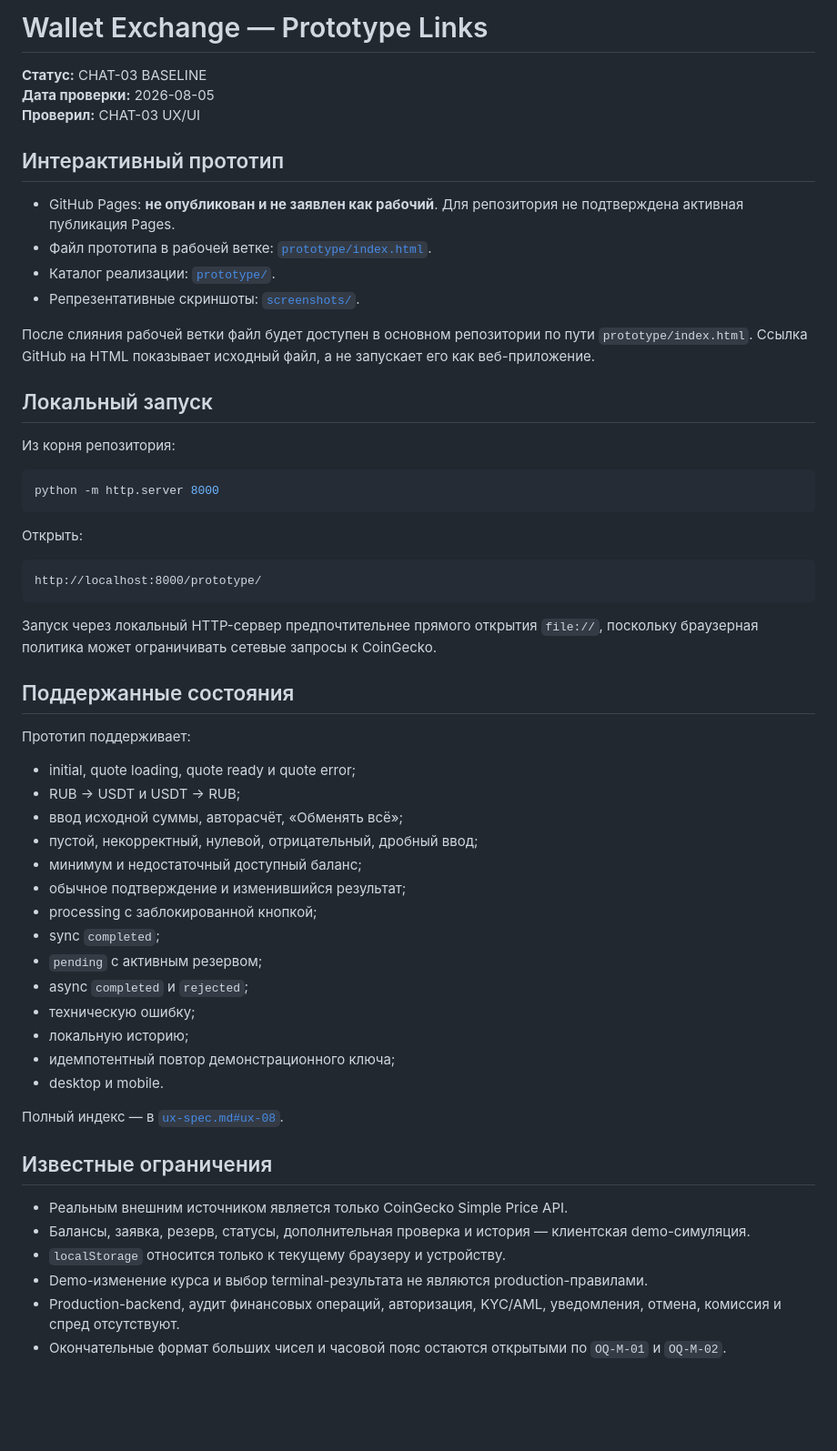
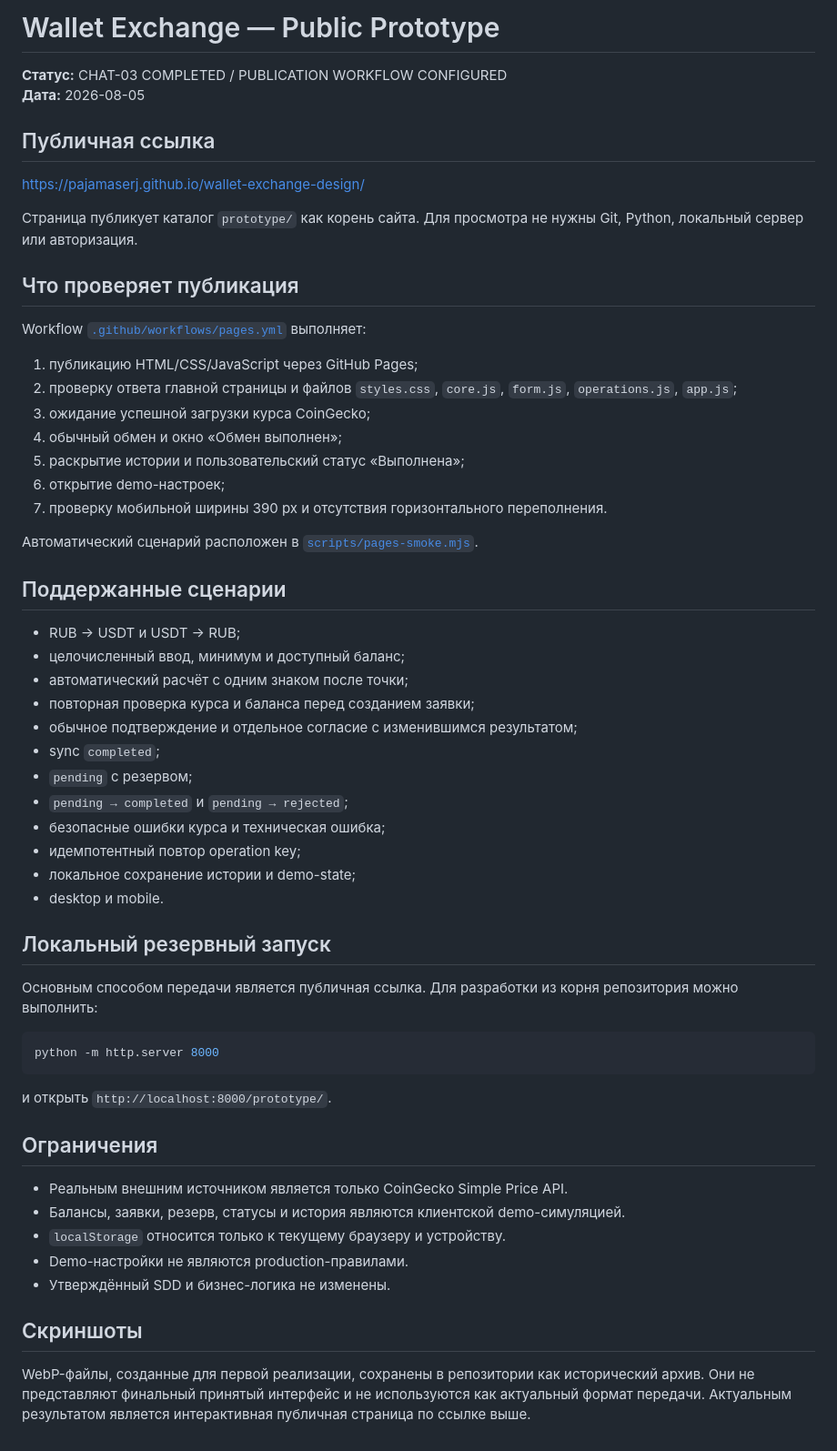
Before and after one commit to PajamaSerj/wallet-exchange-design, a Markdown page: docs/02_ux/prototype-link.md, the part around the change. Shown at 91% size. GitHub-like rendering; blank space fills up the shorter version.

Commit message:
docs: publish final prototype access details

````diff
--- a/docs/02_ux/prototype-link.md
+++ b/docs/02_ux/prototype-link.md
@@ -1,60 +1,61 @@
-# Wallet Exchange — Prototype Links
+# Wallet Exchange — Public Prototype
 
-**Статус:** CHAT-03 BASELINE
-**Дата проверки:** 2026-08-05
-**Проверил:** CHAT-03 UX/UI
+**Статус:** CHAT-03 COMPLETED / PUBLICATION WORKFLOW CONFIGURED
+**Дата:** 2026-08-05
 
-## Интерактивный прототип
+## Публичная ссылка
 
-- GitHub Pages: **не опубликован и не заявлен как рабочий**. Для репозитория не подтверждена активная публикация Pages.
-- Файл прототипа в рабочей ветке: [`prototype/index.html`](../../prototype/index.html).
-- Каталог реализации: [`prototype/`](../../prototype/).
-- Репрезентативные скриншоты: [`screenshots/`](screenshots/).
+[https://pajamaserj.github.io/wallet-exchange-design/](https://pajamaserj.github.io/wallet-exchange-design/)
 
-После слияния рабочей ветки файл будет доступен в основном репозитории по пути `prototype/index.html`. Ссылка GitHub на HTML показывает исходный файл, а не запускает его как веб-приложение.
+Страница публикует каталог `prototype/` как корень сайта. Для просмотра не нужны Git, Python, локальный сервер или авторизация.
 
-## Локальный запуск
+## Что проверяет публикация
 
-Из корня репозитория:
+Workflow [`.github/workflows/pages.yml`](../../.github/workflows/pages.yml) выполняет:
+
+1. публикацию HTML/CSS/JavaScript через GitHub Pages;
+2. проверку ответа главной страницы и файлов `styles.css`, `core.js`, `form.js`, `operations.js`, `app.js`;
+3. ожидание успешной загрузки курса CoinGecko;
+4. обычный обмен и окно «Обмен выполнен»;
+5. раскрытие истории и пользовательский статус «Выполнена»;
+6. открытие demo-настроек;
+7. проверку мобильной ширины 390 px и отсутствия горизонтального переполнения.
+
+Автоматический сценарий расположен в [`scripts/pages-smoke.mjs`](../../scripts/pages-smoke.mjs).
+
+## Поддержанные сценарии
+
+- RUB → USDT и USDT → RUB;
+- целочисленный ввод, минимум и доступный баланс;
+- автоматический расчёт с одним знаком после точки;
+- повторная проверка курса и баланса перед созданием заявки;
+- обычное подтверждение и отдельное согласие с изменившимся результатом;
+- sync `completed`;
+- `pending` с резервом;
+- `pending → completed` и `pending → rejected`;
+- безопасные ошибки курса и техническая ошибка;
+- идемпотентный повтор operation key;
+- локальное сохранение истории и demo-state;
+- desktop и mobile.
+
+## Локальный резервный запуск
+
+Основным способом передачи является публичная ссылка. Для разработки из корня репозитория можно выполнить:
 
 ```bash
 python -m http.server 8000
 ```
 
-Открыть:
+и открыть `http://localhost:8000/prototype/`.
 
-```text
-http://localhost:8000/prototype/
-```
-
-Запуск через локальный HTTP-сервер предпочтительнее прямого открытия `file://`, поскольку браузерная политика может ограничивать сетевые запросы к CoinGecko.
-
-## Поддержанные состояния
-
-Прототип поддерживает:
-
-- initial, quote loading, quote ready и quote error;
-- RUB → USDT и USDT → RUB;
-- ввод исходной суммы, авторасчёт, «Обменять всё»;
-- пустой, некорректный, нулевой, отрицательный, дробный ввод;
-- минимум и недостаточный доступный баланс;
-- обычное подтверждение и изменившийся результат;
-- processing с заблокированной кнопкой;
-- sync `completed`;
-- `pending` с активным резервом;
-- async `completed` и `rejected`;
-- техническую ошибку;
-- локальную историю;
-- идемпотентный повтор демонстрационного ключа;
-- desktop и mobile.
-
-Полный индекс — в [`ux-spec.md#ux-08`](ux-spec.md#ux-08).
-
-## Известные ограничения
+## Ограничения
 
 - Реальным внешним источником является только CoinGecko Simple Price API.
-- Балансы, заявка, резерв, статусы, дополнительная проверка и история — клиентская demo-симуляция.
+- Балансы, заявки, резерв, статусы и история являются клиентской demo-симуляцией.
 - `localStorage` относится только к текущему браузеру и устройству.
-- Demo-изменение курса и выбор terminal-результата не являются production-правилами.
-- Production-backend, аудит финансовых операций, авторизация, KYC/AML, уведомления, отмена, комиссия и спред отсутствуют.
-- Окончательные формат больших чисел и часовой пояс остаются открытыми по `OQ-M-01` и `OQ-M-02`.
+- Demo-настройки не являются production-правилами.
+- Утверждённый SDD и бизнес-логика не изменены.
+
+## Скриншоты
+
+WebP-файлы, созданные для первой реализации, сохранены в репозитории как исторический архив. Они не представляют финальный принятый интерфейс и не используются как актуальный формат передачи. Актуальным результатом является интерактивная публичная страница по ссылке выше.
````
